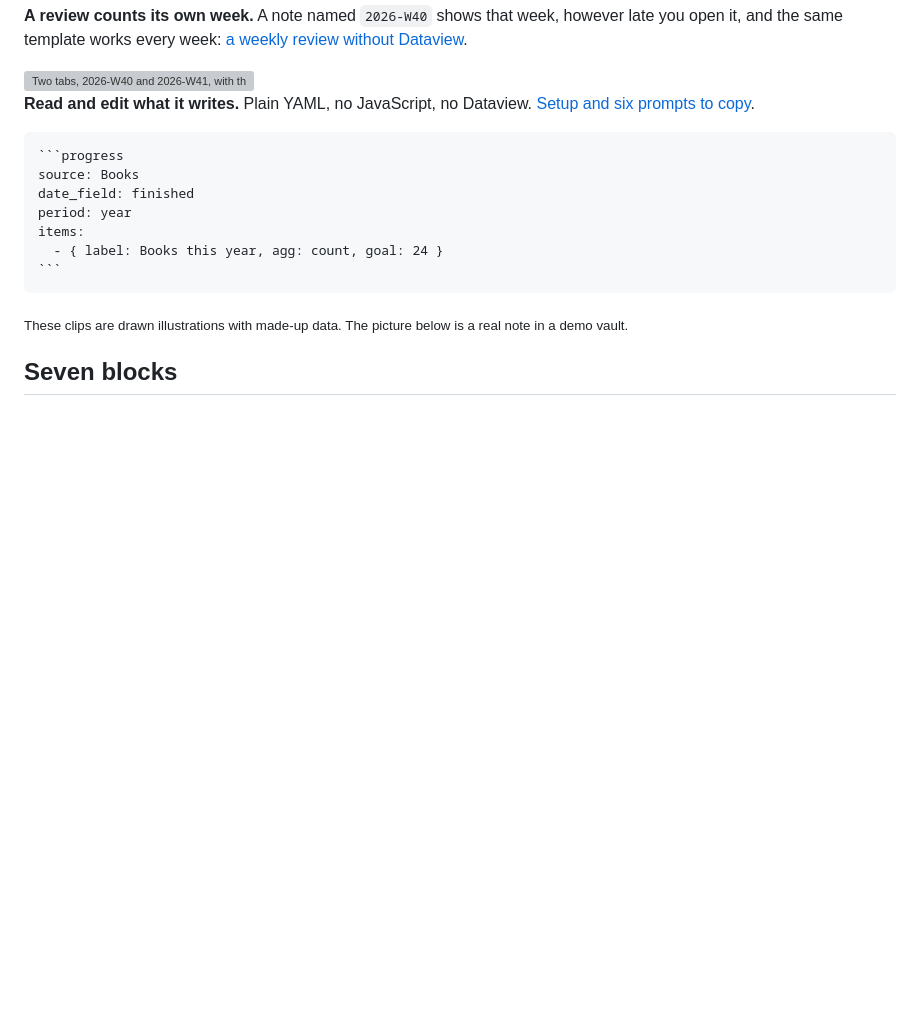
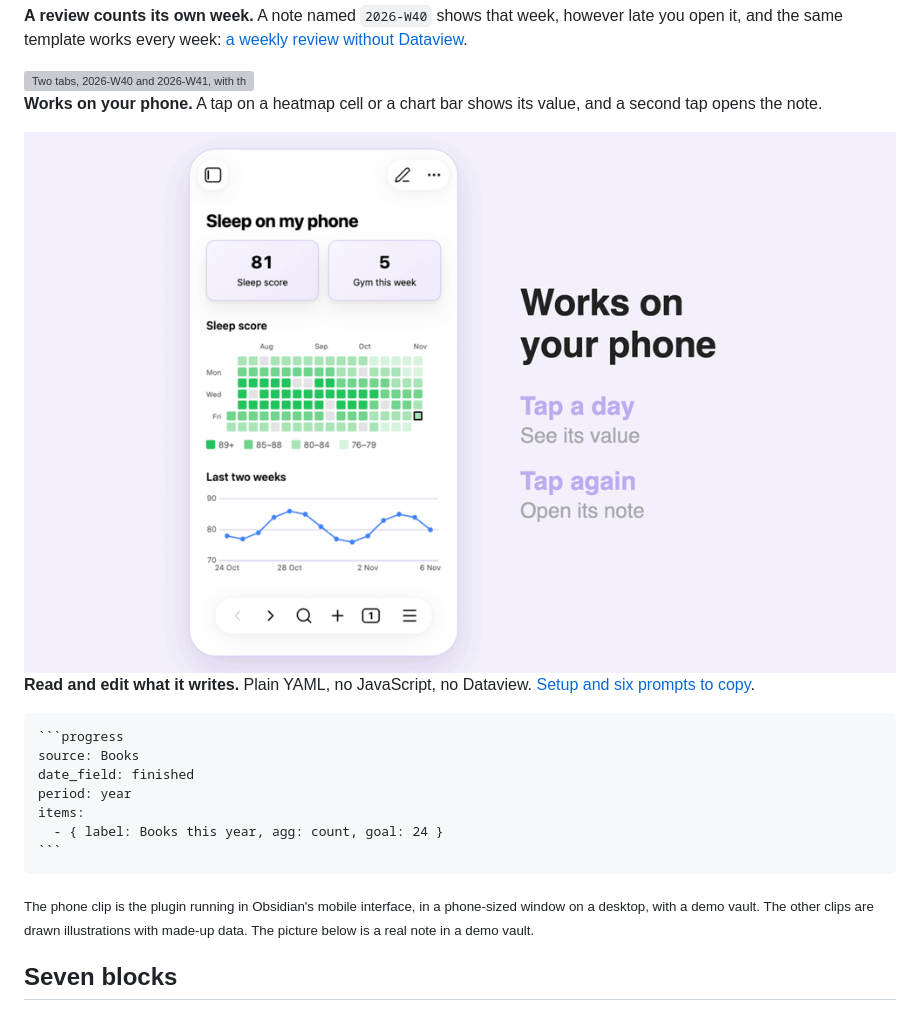
Before and after one commit to Dimagious/dashsidian, a Markdown page: README.md, the part around the change. Drawn GitHub-style; pictures changed too: docs/screens/film-phone.gif (added); blank space fills up the shorter version; grey boxes are pictures that could not be loaded.

`````diff
--- a/README.md
+++ b/README.md
@@ -36,6 +36,10 @@ Plain YAML you can read and edit. No JavaScript, no Dataview, works on your phon
 
 <img alt="Two tabs, 2026-W40 and 2026-W41, with the same blocks: switching tabs changes the cards and the chart to the week each note is named for" src="https://raw.githubusercontent.com/Dimagious/dashsidian/HEAD/docs/screens/film-review-week-wide.gif" width="100%">
 
+**Works on your phone.** A tap on a heatmap cell or a chart bar shows its value, and a second tap opens the note.
+
+<img alt="Obsidian's mobile interface with a sleep heatmap: a tap on a day shows its value under the grid, a second tap opens that day's note with its properties, and the back button returns to the dashboard" src="https://raw.githubusercontent.com/Dimagious/dashsidian/HEAD/docs/screens/film-phone.gif" width="100%">
+
 **Read and edit what it writes.** Plain YAML, no JavaScript, no Dataview. [Setup and six prompts to copy](https://dimagious.github.io/dashsidian/guides/ai-agent-dashboard/).
 
 ````markdown
@@ -48,7 +52,7 @@ items:
 ```
 ````
 
-<sub>These clips are drawn illustrations with made-up data. The picture below is a real note in a demo vault.</sub>
+<sub>The phone clip is the plugin running in Obsidian's mobile interface, in a phone-sized window on a desktop, with a demo vault. The other clips are drawn illustrations with made-up data. The picture below is a real note in a demo vault.</sub>
 
 ## Seven blocks
 
`````
Also changed, not shown: design/stageshow/README.md (+3 -3 lines), docs/screens/film-phone-poster.png (added), 11 other files.
